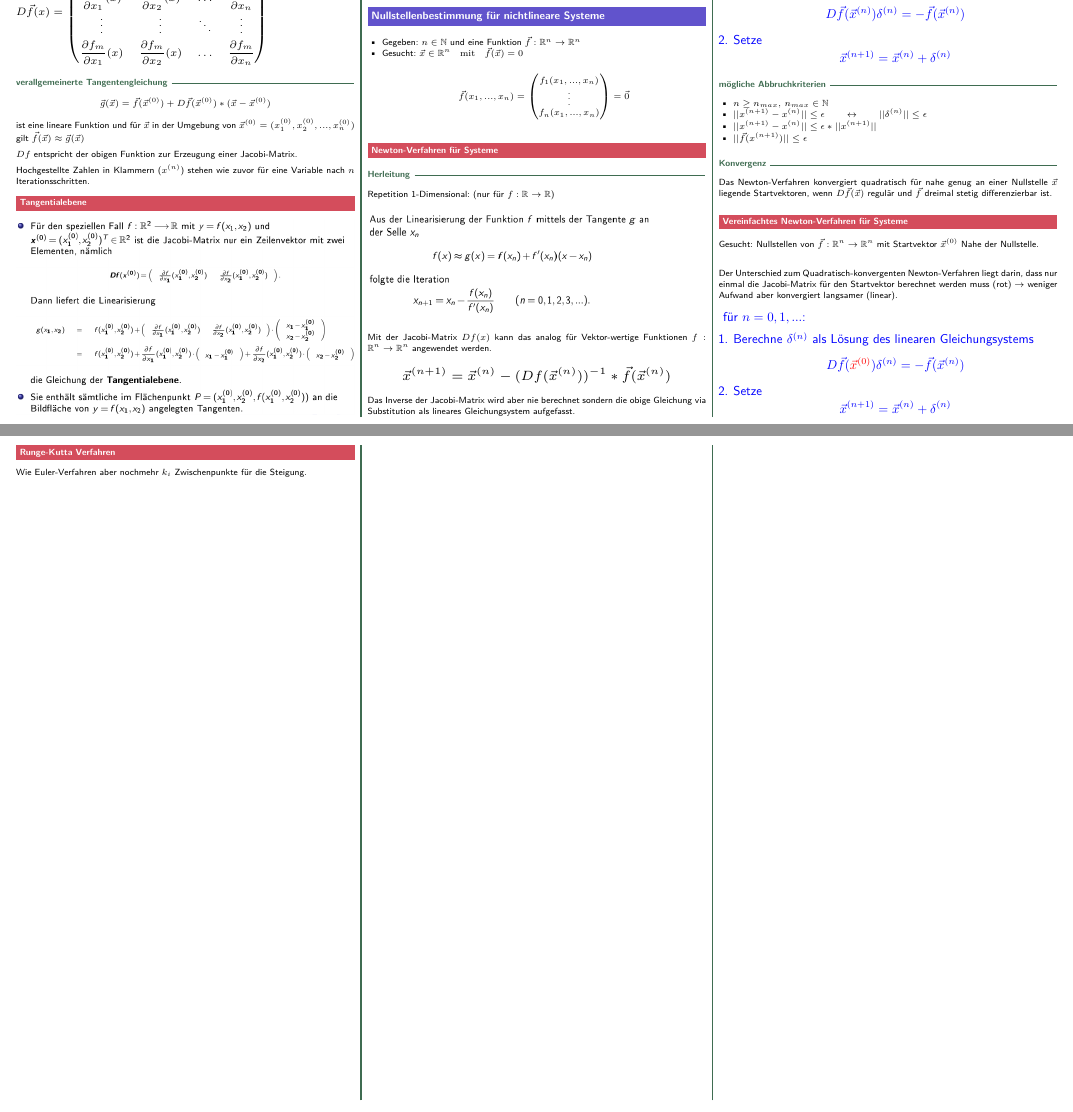
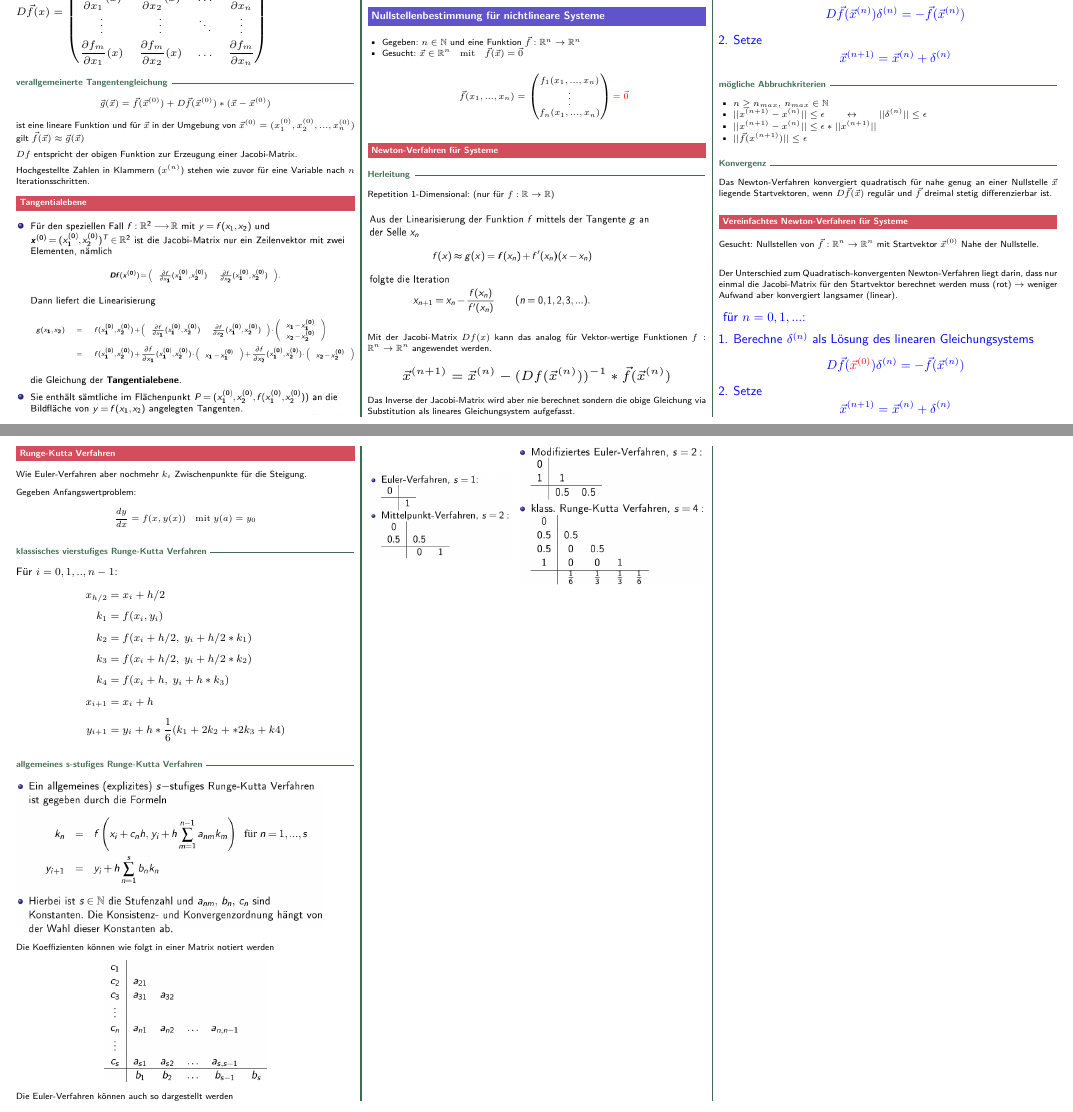
Before and after one commit to merlinio2000/seppi, a LaTeX document (hm2/hm2.tex, which reads hm2/sections/differential.tex, hm2/sections/linearisierung.tex): two parts of pages 2 and 9 of 9, joined at a grey line, cut so that both start at the same text. Compiled offline with pdfLaTeX.

Commit message:
HM2: diff finish Runge-Kutta

```diff
--- a/hm2/sections/differential.tex
+++ b/hm2/sections/differential.tex
@@ -239,3 +239,48 @@ $$|y(x_n) - y_n| \le C * h^p$$
 \subsection{Runge-Kutta Verfahren}
 
 Wie Euler-Verfahren aber nochmehr $k_i$ Zwischenpunkte für die Steigung.
+
+Gegeben Anfangswertproblem:
+$$\frac{dy}{dx} = f(x, y(x)) \quad \mathrm{mit} \; y(a) = y_0$$
+
+
+\subsubsection{klassisches vierstufiges Runge-Kutta Verfahren}
+
+
+\begingroup
+\addtolength{\jot}{0.5em}
+\large
+Für $i = 0,1,..,n-1$:
+\begin{align*}
+	x_{h/2} & = x_i + h/2                                       \\
+	k_1     & = f(x_i, y_i)                                     \\
+	k_2     & = f(x_i + h/2, \; y_i + h/2 * k_1)                \\
+	k_3     & = f(x_i + h/2, \; y_i + h/2 * k_2)                \\
+	k_4     & = f(x_i + h, \; y_i + h * k_3)                    \\
+	x_{i+1} & = x_i + h                                         \\
+	y_{i+1} & = y_i + h * \frac{1}{6}(k_1 + 2k_2 + * 2k_3 + k4)
+\end{align*}
+\endgroup
+
+
+\subsubsection{allgemeines s-stufiges Runge-Kutta Verfahren}
+
+
+\includegraphics[scale=0.33]{diff-runge-kutta-allg-algo}
+
+Die Koeffizienten können wie folgt in einer Matrix notiert werden
+
+\begin{center}
+	\includegraphics[scale=0.33]{diff-runge-kutta-allg-koeff}
+\end{center}
+
+
+Die Euler-Verfahren können auch so dargestellt werden
+
+\begin{minipage}{0.35\linewidth}
+	\includegraphics[scale=0.33]{diff-runge-kutta-koeff-bsp-1}
+\end{minipage}
+\hfill
+\begin{minipage}{0.55\linewidth}
+	\includegraphics[scale=0.33]{diff-runge-kutta-koeff-bsp-2}
+\end{minipage}
--- a/hm2/sections/linearisierung.tex
+++ b/hm2/sections/linearisierung.tex
@@ -68,13 +68,12 @@ sowie Tangentialebene durch den Flächenpunkt $(x^{(0)}_1 = 1, x^{(0)}_2 = 2, f(
 
 
 
-%TODO move
 \section{Nullstellenbestimmung für nichtlineare Systeme}
 
 
 \begin{itemize}
 	\item Gegeben: $n \in \N$ und eine Funktion $\vec{f} : \R^n \to \R^n$
-	\item Gesucht: $\vec{x} \in \R^n \quad \mathrm{mit} \quad \vec{f}(\vec{x}) = 0$
+	\item Gesucht: $\vec{x} \in \R^n \quad \mathrm{mit} \quad \vec{f}(\vec{x}) = \v 0$
 	      $$
 		      \vec{f}(x_1,...,x_n) =
 		      \begin{pmatrix}
```
Also changed, not shown: hm2/sections/integration.tex (+2 -0 lines), hm2/hm2.pdf, hm2/images/diff-runge-kutta-allg-algo.png (added), hm2/images/diff-runge-kutta-allg-koeff.png (added), hm2/images/diff-runge-kutta-koeff-bsp-1.png (added), hm2/images/diff-runge-kutta-koeff-bsp-2.png (added), hm2/sections/linearisierung.tex (2 more changed lines). Lines whose indentation alone changed are shown as unchanged.
